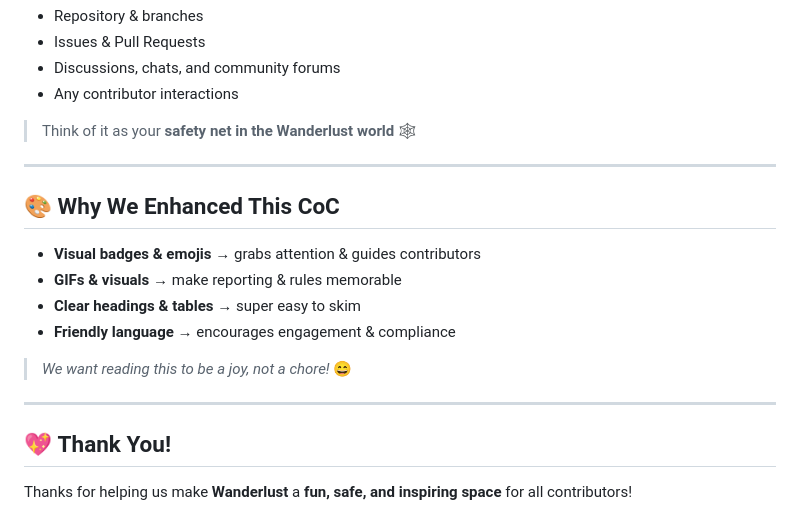
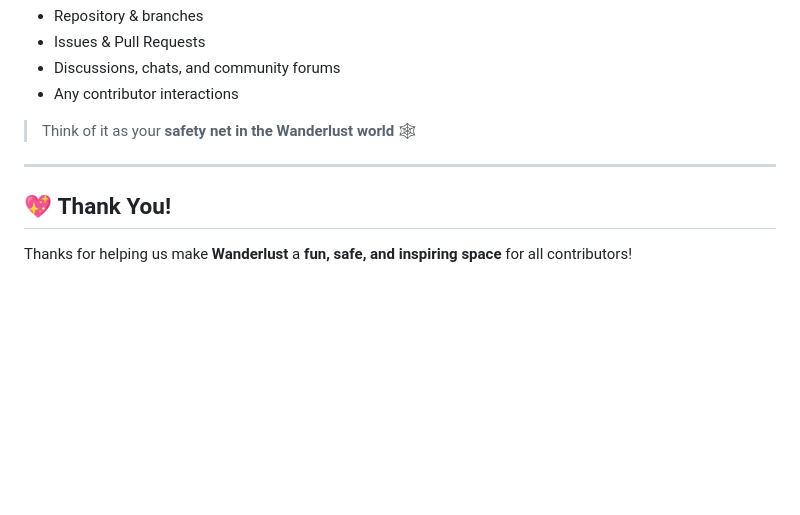
Before and after one commit to koushik369mondal/WanderLust, a Markdown page: CODE_OF_CONDUCT.md, the part around the change. GitHub-like rendering; blank space fills up the shorter version.

```diff
--- a/CODE_OF_CONDUCT.md
+++ b/CODE_OF_CONDUCT.md
@@ -87,17 +87,6 @@ This Code of Conduct applies to **all places related to Wanderlust**:
 
 ---
 
-## 🎨 **Why We Enhanced This CoC**
-
-- **Visual badges & emojis** → grabs attention & guides contributors
-- **GIFs & visuals** → make reporting & rules memorable
-- **Clear headings & tables** → super easy to skim
-- **Friendly language** → encourages engagement & compliance
-
-> *We want reading this to be a joy, not a chore!* 😄
-
----
-
 ## 💖 **Thank You!**
 
 Thanks for helping us make **Wanderlust** a **fun, safe, and inspiring space** for all contributors!
```
